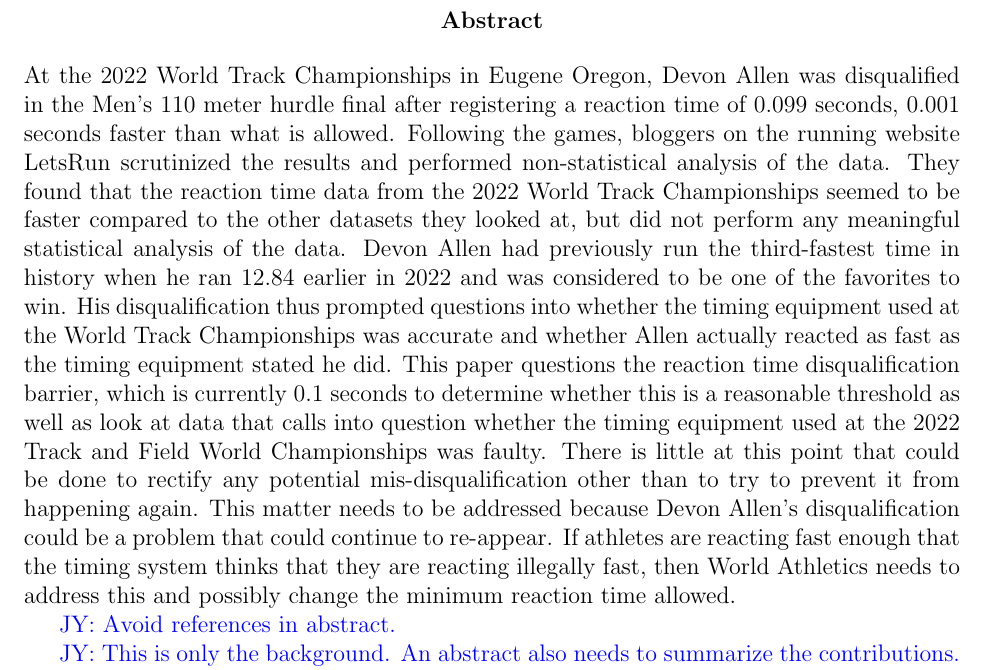
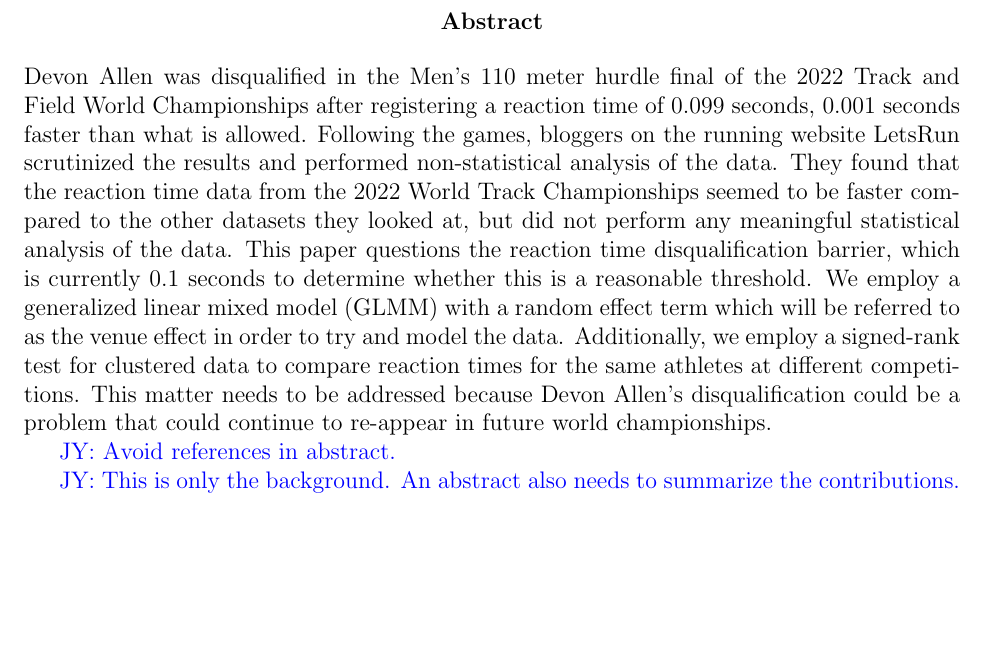
Before and after one commit to ofiore/Thesis, a LaTeX paper (Manuscript/manuscript.tex): part of page 2 of 19, cut so that both start at the same text, the shorter picture padded with empty space. Compiled offline with pdfLaTeX.

Commit message:
Abstract now ~190 words, included contributions of this paper

```diff
--- a/Manuscript/manuscript.tex
+++ b/Manuscript/manuscript.tex
@@ -67,29 +67,23 @@
 %Devon Allen was disqualified in 2022... discussions about dq, talk methods and
 %models, venue effect, and conclusion
 \begin{abstract}
-  At the 2022 World Track Championships in Eugene Oregon, Devon Allen was disqualified in the
-  Men's 110 meter hurdle final after registering a reaction time of 0.099 seconds, 0.001
+  Devon Allen was disqualified in the Men's 110 meter hurdle final of the 2022
+  Track and Field World Championships after registering a reaction time of 0.099 seconds, 0.001
   seconds faster than what is allowed.  Following the games, bloggers on the running website
   LetsRun scrutinized the results and performed non-statistical analysis of the data.
   They found that the reaction time data from the 2022 World Track Championships seemed to be faster
   compared to the other datasets they looked at, but did not perform any meaningful statistical
-  analysis of the data.  Devon Allen had previously run the third-fastest time in history when
-  he ran 12.84 earlier in 2022 and was considered to be one of the favorites to win.  His
-  disqualification thus prompted questions into whether the timing equipment used at the World
-  Track Championships was accurate and whether Allen actually reacted as fast as the
-  timing equipment stated he did. This paper questions the reaction time disqualification barrier, which is
-  currently 0.1 seconds to determine whether this is a reasonable threshold as
-  well as look at data that calls into question whether the timing equipment
-  used at the 2022 Track and Field World Championships was faulty.
-  There is little at this point that could be done to rectify any potential
-  mis-disqualification other than to try to prevent it from happening again.
+  analysis of the data.  This paper questions the reaction time disqualification barrier, which is
+  currently 0.1 seconds to determine whether this is a reasonable threshold.
+  We employ a generalized linear mixed model (GLMM) with a random effect term
+  which will be referred to as the venue effect in order to try and model the
+  data.  Additionally, we employ a signed-rank test for clustered data to compare
+  reaction times for the same athletes at different competitions.
   This matter needs to be addressed because Devon Allen's disqualification could
-  be a problem that could continue to re-appear.  If athletes
-  are reacting fast enough that the timing system thinks that they are reacting
-  illegally fast, then World Athletics needs to address this and possibly change
-  the minimum reaction time allowed.
+  be a problem that could continue to re-appear in future world championships.
 
   \jy{Avoid references in abstract.}
+
 
   \jy{This is only the background. An abstract also needs to summarize the contributions.}
 %\bigskip
```
